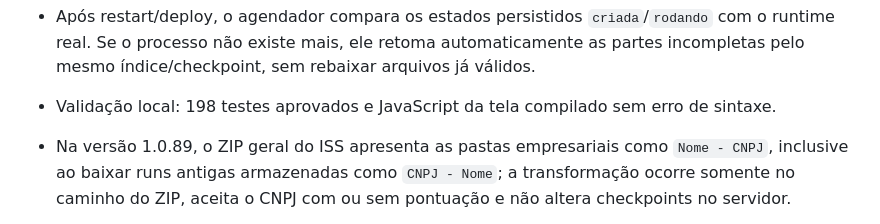
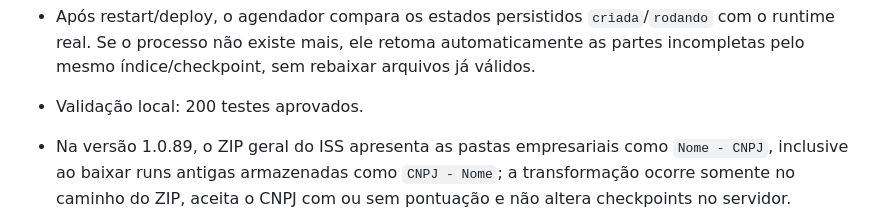
Before and after one commit to prumosistemas/app, a Markdown page: docs/PROJECT_CONTEXT.md, the part around the change. Rendered like a GitHub page.

Commit message:
docs: record current validation

```diff
--- a/docs/PROJECT_CONTEXT.md
+++ b/docs/PROJECT_CONTEXT.md
@@ -41,7 +41,7 @@ O Prumo centraliza automações fiscais para ISS Fortaleza e Portal Nacional de
 - O botão `Capturar agora` usa exclusivamente o runtime de empresa+colaborador retornado pela API. Status antigo persistido não bloqueia a tela, e a execução de outro usuário não interfere nesse botão.
 - Redirecionamentos do Portal para login são detectados sem distinção entre maiúsculas/minúsculas e por marcadores do formulário. A sessão é renovada e a mesma página é repetida; uma tela de login não pode mais virar o erro genérico de total ausente.
 - Após restart/deploy, o agendador compara os estados persistidos `criada`/`rodando` com o runtime real. Se o processo não existe mais, ele retoma automaticamente as partes incompletas pelo mesmo índice/checkpoint, sem rebaixar arquivos já válidos.
-- Validação local: 198 testes aprovados e JavaScript da tela compilado sem erro de sintaxe.
+- Validação local: 200 testes aprovados.
 
 - Na versão 1.0.89, o ZIP geral do ISS apresenta as pastas empresariais como `Nome - CNPJ`, inclusive ao baixar runs antigas armazenadas como `CNPJ - Nome`; a transformação ocorre somente no caminho do ZIP, aceita o CNPJ com ou sem pontuação e não altera checkpoints no servidor.
 - O Worker não retransmite HTML de falha do túnel. HTTP 530/1033 e respostas 5xx não JSON da API viram `503` com `code=UPSTREAM_TEMPORARILY_UNAVAILABLE`, mensagem curta, `retryable=true` e código de suporte; ZIP/PDF/XML válidos continuam transmitidos sem buffering.
```
